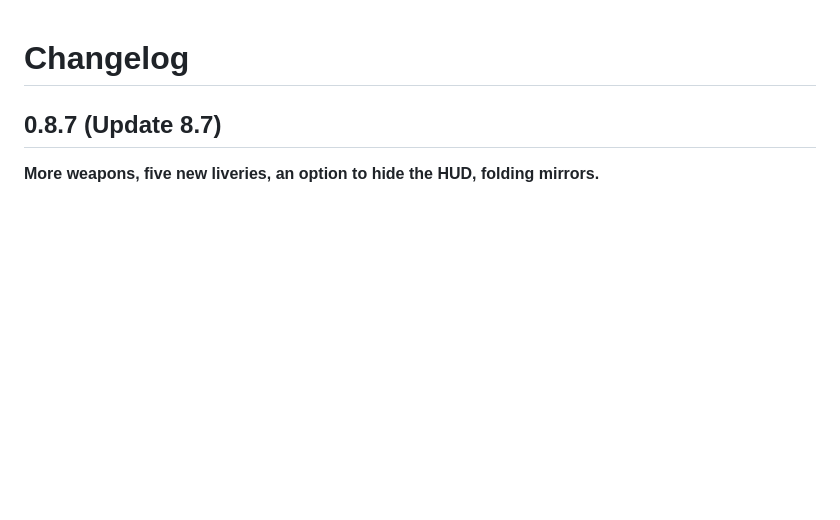
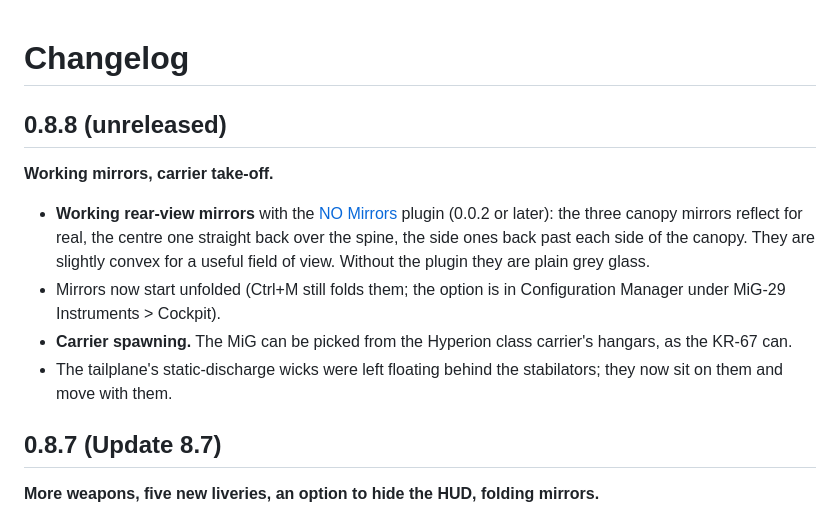
Before and after one commit to IornMan1213/MiG29-NuclearOption, a Markdown page: CHANGELOG.md, the part around the change. Rendered like a GitHub page; blank space fills up the shorter version.

Commit message:
Changelog: 0.8.8 (unreleased)
Co-Authored-By: Claude Opus 5.5 <noreply@anthropic.com>

```diff
--- a/CHANGELOG.md
+++ b/CHANGELOG.md
@@ -1,5 +1,13 @@
 # Changelog
 
+## 0.8.8 (unreleased)
+**Working mirrors, carrier take-off.**
+- **Working rear-view mirrors** with the [NO Mirrors](https://github.com/IornMan1213/NuclearOption-Mirrors) plugin (0.0.2 or
+  later): the three canopy mirrors reflect for real, the centre one straight back over the spine, the side ones back past each side
+  of the canopy. They are slightly convex for a useful field of view. Without the plugin they are plain grey glass.
+- Mirrors now start unfolded (Ctrl+M still folds them; the option is in Configuration Manager under MiG-29 Instruments > Cockpit).
+- **Carrier spawning.** The MiG can be picked from the Hyperion class carrier's hangars, as the KR-67 can.
+- The tailplane's static-discharge wicks were left floating behind the stabilators; they now sit on them and move with them.
 ## 0.8.7 (Update 8.7)
 **More weapons, five new liveries, an option to hide the HUD, folding mirrors.**
 - **More base-game weapons.**
```
